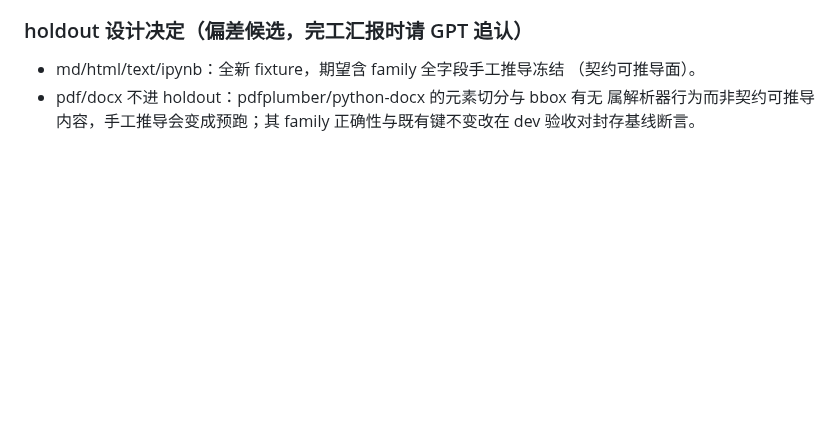
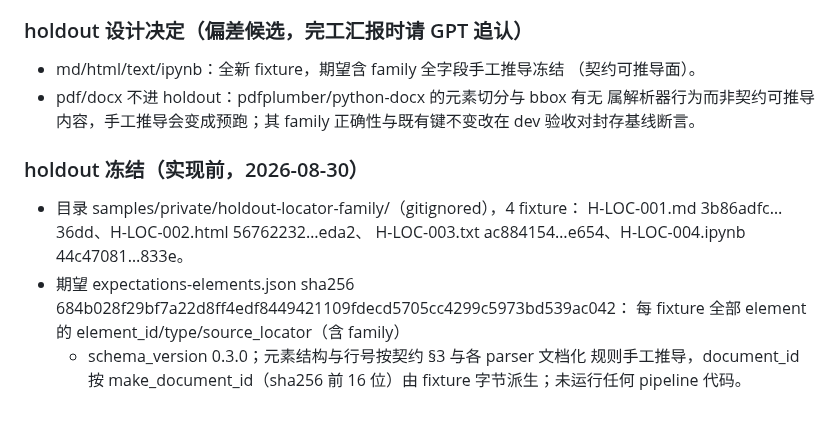
Before and after one commit to zzh18012/dachaung, a Markdown page: ADOPTION.md, the part around the change. Rendered like a GitHub page; blank space fills up the shorter version.

Commit message:
docs(adoption): freeze stage 6 batch 3 locator holdout corpus

```diff
--- a/ADOPTION.md
+++ b/ADOPTION.md
@@ -1009,3 +1009,15 @@ ChatGPT 5.6 Sol 对 ipynb 支持契约送审稿裁定"有条件通过"，按其
 - pdf/docx 不进 holdout：pdfplumber/python-docx 的元素切分与 bbox 有无
   属解析器行为而非契约可推导内容，手工推导会变成预跑；其 family
   正确性与既有键不变改在 dev 验收对封存基线断言。
+
+### holdout 冻结（实现前，2026-08-30）
+
+- 目录 samples/private/holdout-locator-family/（gitignored），4 fixture：
+  H-LOC-001.md 3b86adfc…36dd、H-LOC-002.html 56762232…eda2、
+  H-LOC-003.txt ac884154…e654、H-LOC-004.ipynb 44c47081…833e。
+- 期望 expectations-elements.json sha256
+  684b028f29bf7a22d8ff4edf8449421109fdecd5705cc4299c5973bd539ac042：
+  每 fixture 全部 element 的 element_id/type/source_locator（含 family）
+  + schema_version 0.3.0；元素结构与行号按契约 §3 与各 parser 文档化
+  规则手工推导，document_id 按 make_document_id（sha256 前 16 位）由
+  fixture 字节派生；未运行任何 pipeline 代码。
```
